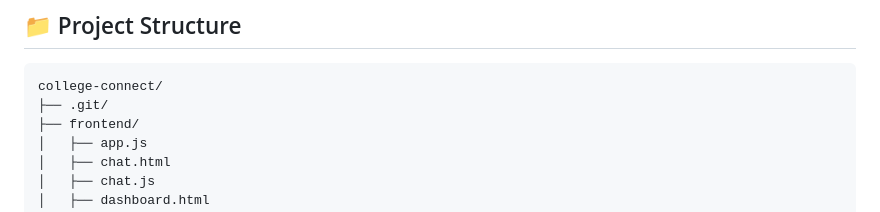
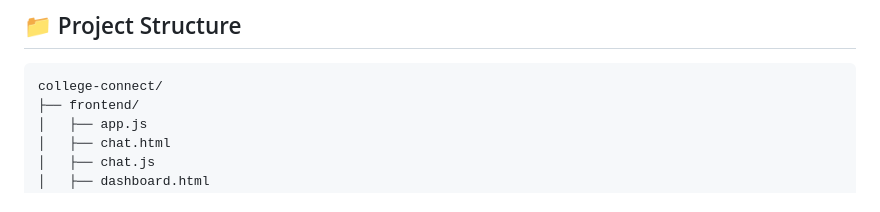
Before and after one commit to SHREYASHSHAURYA/college-connect, a Markdown page: readme.md, the part around the change. Rendered like a GitHub page.

````diff
--- a/readme.md
+++ b/readme.md
@@ -163,7 +163,6 @@ All content and interactions are **scoped to the user’s college**, ensuring pr
 
 ```
 college-connect/
-├── .git/
 ├── frontend/
 │   ├── app.js
 │   ├── chat.html
````
